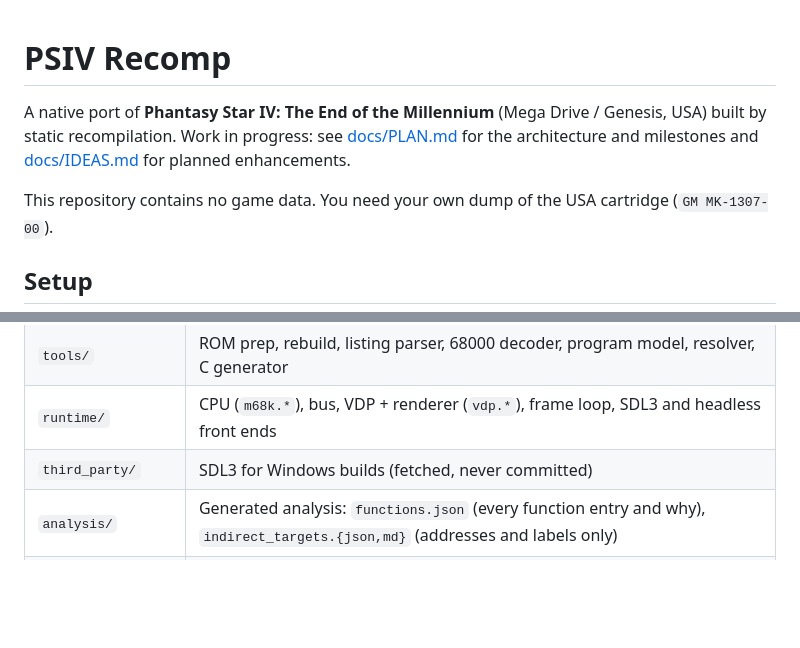
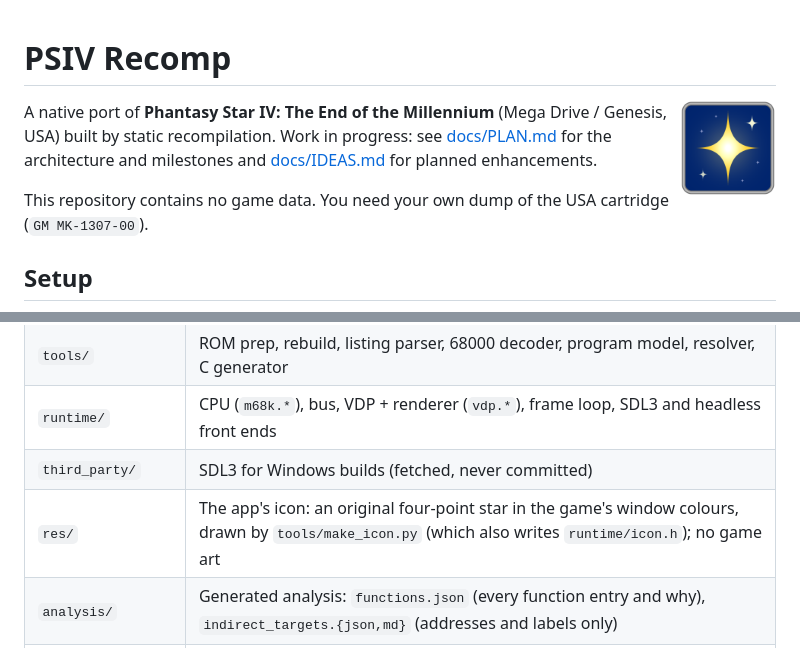
Before and after one commit to MotaviaWorks/PSIVRecomp, a Markdown page: README.md, 2 parts joined by grey strips. Rendered like a GitHub page; pictures changed too: res/psiv.png (added); blank space fills up the shorter version.

```diff
--- a/README.md
+++ b/README.md
@@ -1,4 +1,6 @@
 # PSIV Recomp
+
+<img src="res/psiv.png" alt="The port's icon: a four-point star" width="96" align="right">
 
 A native port of **Phantasy Star IV: The End of the Millennium** (Mega Drive /
 Genesis, USA) built by static recompilation. Work in progress: see
@@ -296,6 +298,7 @@ Windows (`asl` on Linux) and fails unless the result is byte-identical.
 | `tools/` | ROM prep, rebuild, listing parser, 68000 decoder, program model, resolver, C generator |
 | `runtime/` | CPU (`m68k.*`), bus, VDP + renderer (`vdp.*`), frame loop, SDL3 and headless front ends |
 | `third_party/` | SDL3 for Windows builds (fetched, never committed) |
+| `res/` | The app's icon: an original four-point star in the game's window colours, drawn by `tools/make_icon.py` (which also writes `runtime/icon.h`); no game art |
 | `analysis/` | Generated analysis: `functions.json` (every function entry and why), `indirect_targets.{json,md}` (addresses and labels only) |
 | `docs/` | Plan and ideas |
 | `rom/`, `build/` | Your ROM and build output (never committed) |
```
Also changed, not shown: 6 other files.
